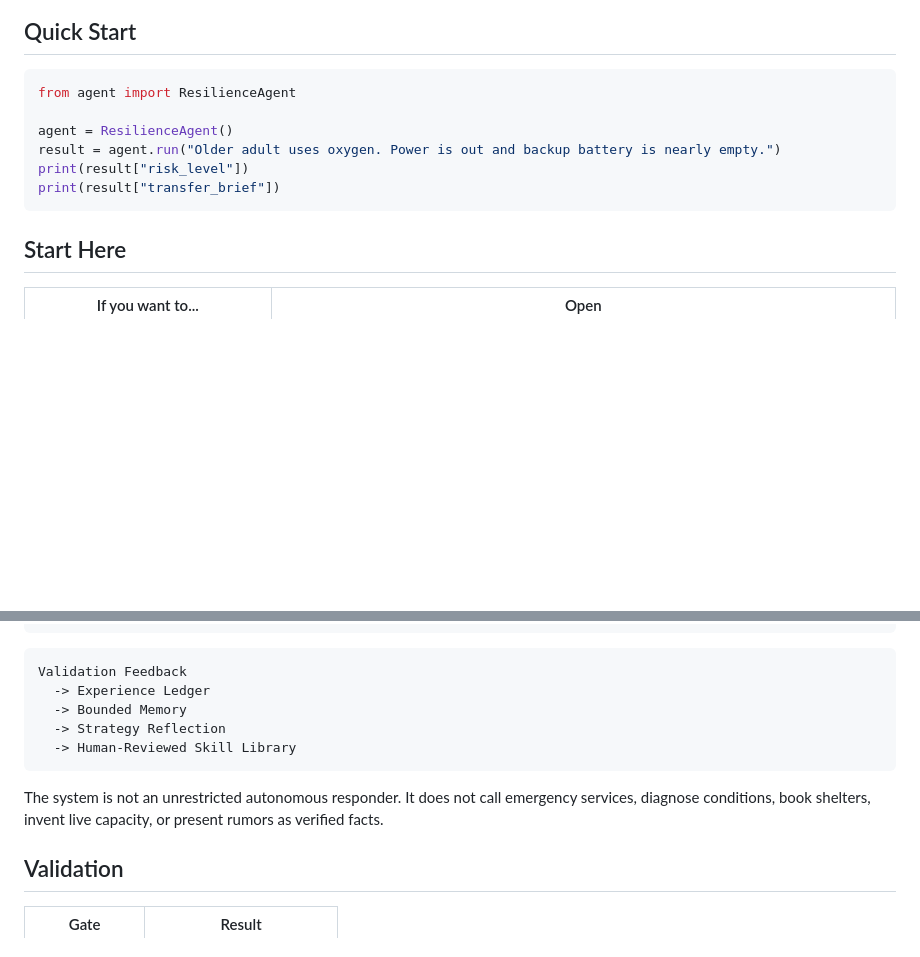
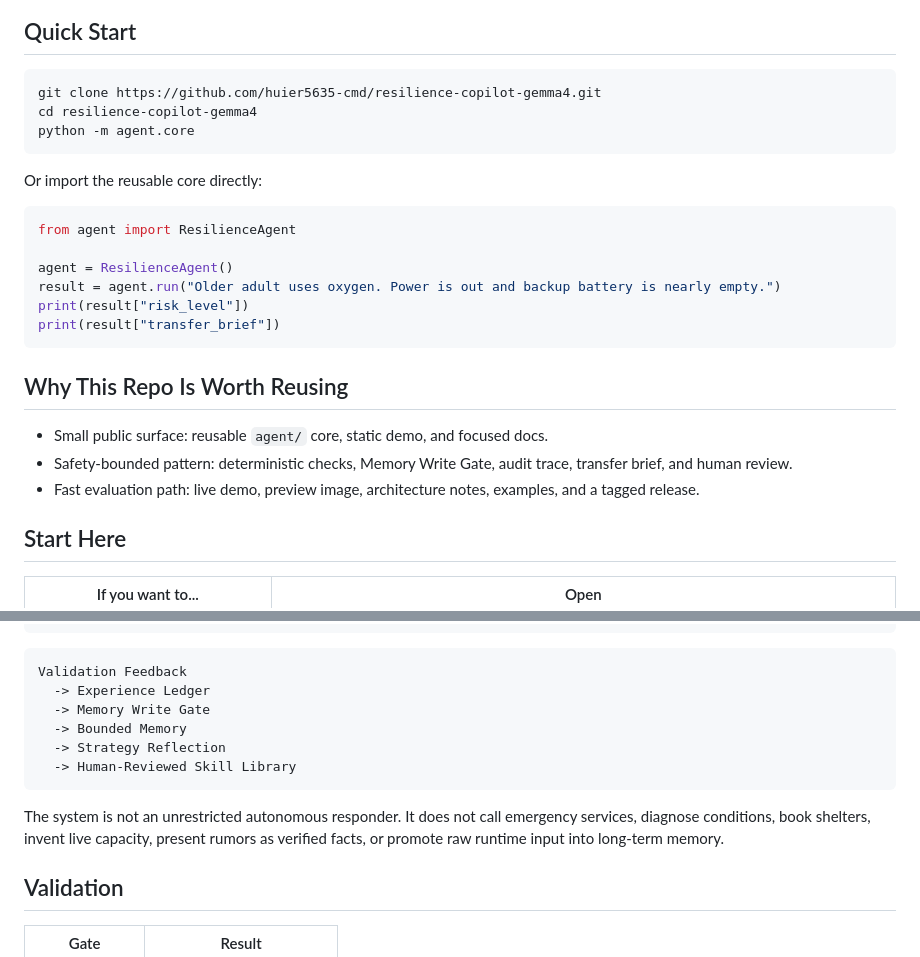
Before and after one commit to huier5635-cmd/resilience-copilot-gemma4, a Markdown page: README.md, 2 parts joined by grey strips. GitHub-like rendering; blank space fills up the shorter version.

Commit message:
Explain memory pollution controls in README
Prevent memory pollution by gating long-term memory promotion.

````diff
--- a/README.md
+++ b/README.md
@@ -13,6 +13,14 @@ Resilience Copilot turns messy crisis notes into responder-reviewed next actions
 
 ## Quick Start
 
+```bash
+git clone https://github.com/huier5635-cmd/resilience-copilot-gemma4.git
+cd resilience-copilot-gemma4
+python -m agent.core
+```
+
+Or import the reusable core directly:
+
 ```python
 from agent import ResilienceAgent
 
@@ -21,6 +29,12 @@ result = agent.run("Older adult uses oxygen. Power is out and backup battery is
 print(result["risk_level"])
 print(result["transfer_brief"])
 ```
+
+## Why This Repo Is Worth Reusing
+
+- Small public surface: reusable `agent/` core, static demo, and focused docs.
+- Safety-bounded pattern: deterministic checks, Memory Write Gate, audit trace, transfer brief, and human review.
+- Fast evaluation path: live demo, preview image, architecture notes, examples, and a tagged release.
 
 ## Start Here
 
@@ -67,12 +81,13 @@ Case Note
 ```text
 Validation Feedback
   -> Experience Ledger
+  -> Memory Write Gate
   -> Bounded Memory
   -> Strategy Reflection
   -> Human-Reviewed Skill Library
 ```
 
-The system is not an unrestricted autonomous responder. It does not call emergency services, diagnose conditions, book shelters, invent live capacity, or present rumors as verified facts.
+The system is not an unrestricted autonomous responder. It does not call emergency services, diagnose conditions, book shelters, invent live capacity, present rumors as verified facts, or promote raw runtime input into long-term memory.
 
 ## Validation
 
````
